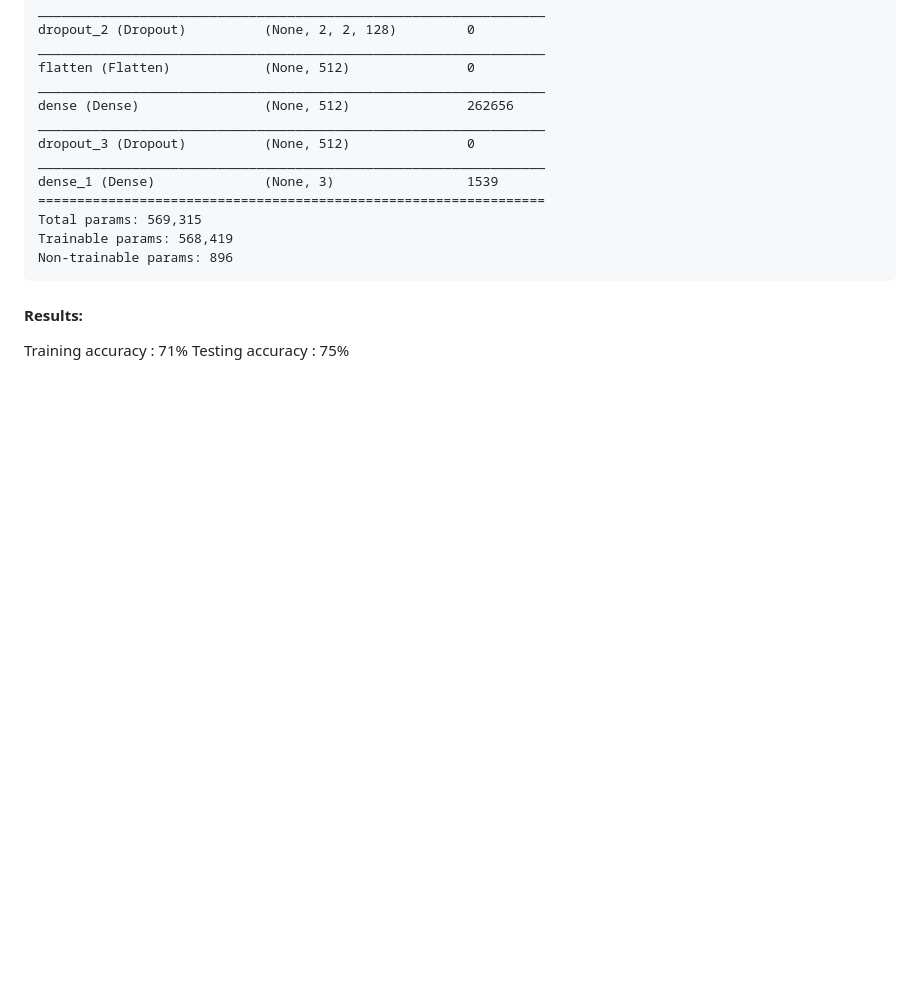
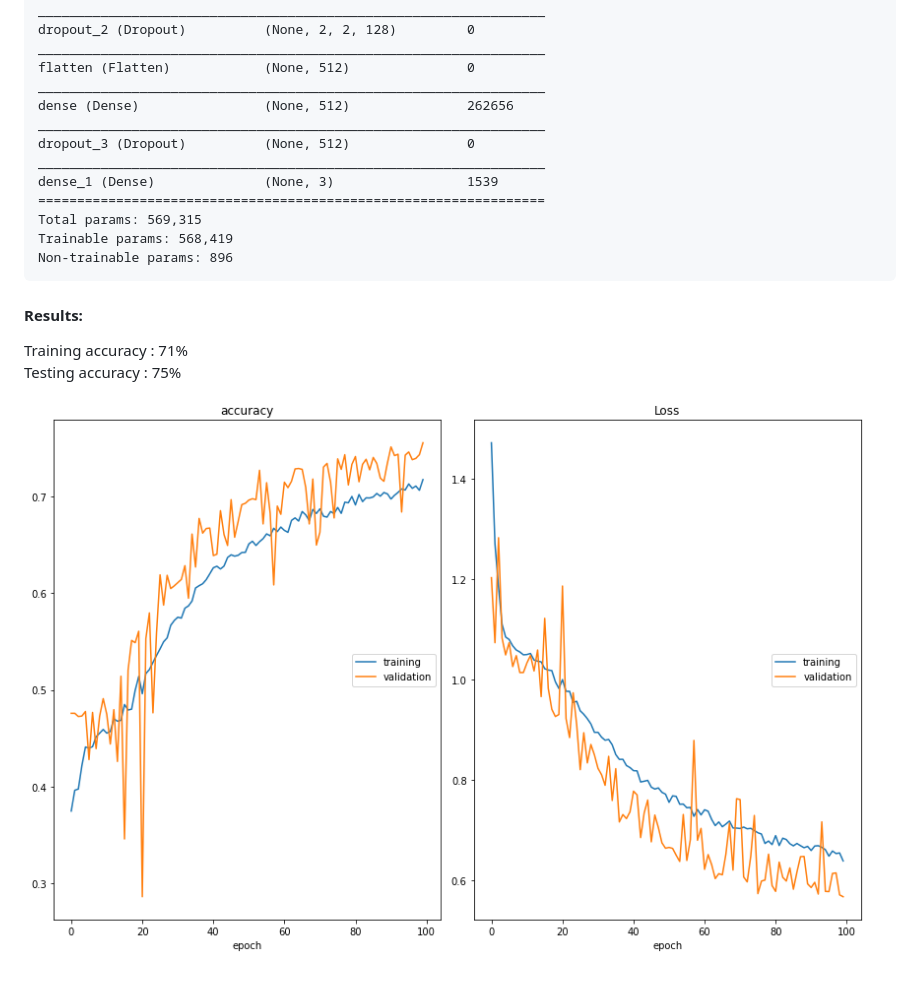
Before and after one commit to DevleenaBanerjee/Face_Emotion_Recognition_AITHON2020, a Markdown page: README.md, the part around the change printed below. Drawn GitHub-style; pictures changed too: assets/images/results.png (added); blank space fills up the shorter version.

```diff
--- a/README.md
+++ b/README.md
@@ -69,5 +76,7 @@ Trainable params: 568,419
 Non-trainable params: 896</pre>
 
 #### Results:
-Training accuracy : 71%
+Training accuracy : 71%\
 Testing accuracy  : 75%
+
+![Results](assets/images/results.png "Results")
```
Also changed, not shown: other parts of README.md (+9 -2 lines), assets/images/imbalance.png (added), assets/images/sample.png (added).
